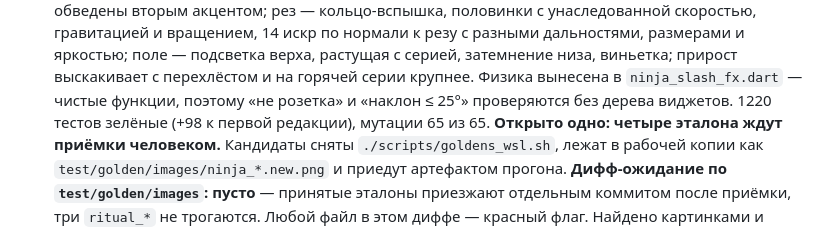
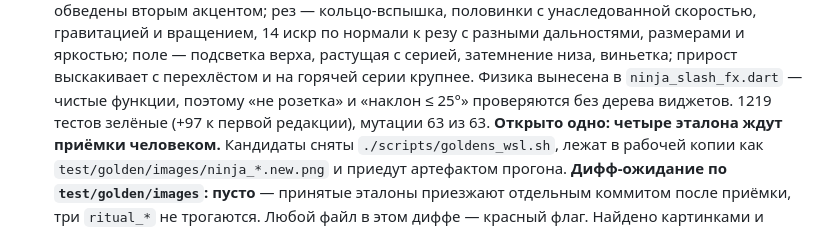
Before and after one commit to Bakdaulet-lab/arcadelingo, a Markdown page: docs/dev/tasks.md, the part around the change. Drawn GitHub-style.

Commit message:
docs: числа этапа 4.3 по факту прогона — 1219 тестов, 63 мутации
Co-Authored-By: Claude Opus 5 (1M context) <noreply@anthropic.com>

```diff
--- a/docs/dev/tasks.md
+++ b/docs/dev/tasks.md
@@ -719,7 +719,7 @@ Riverpod и freezed не заводятся — причины и триггер
       прирост выскакивает с перехлёстом и на горячей серии крупнее.
       Физика вынесена в `ninja_slash_fx.dart` — чистые функции, поэтому
       «не розетка» и «наклон ≤ 25°» проверяются без дерева виджетов.
-      1220 тестов зелёные (+98 к первой редакции), мутации 65 из 65.
+      1219 тестов зелёные (+97 к первой редакции), мутации 63 из 63.
       **Открыто одно: четыре эталона ждут приёмки человеком.** Кандидаты
       сняты `./scripts/goldens_wsl.sh`, лежат в рабочей копии как
       `test/golden/images/ninja_*.new.png` и приедут артефактом прогона.
```
